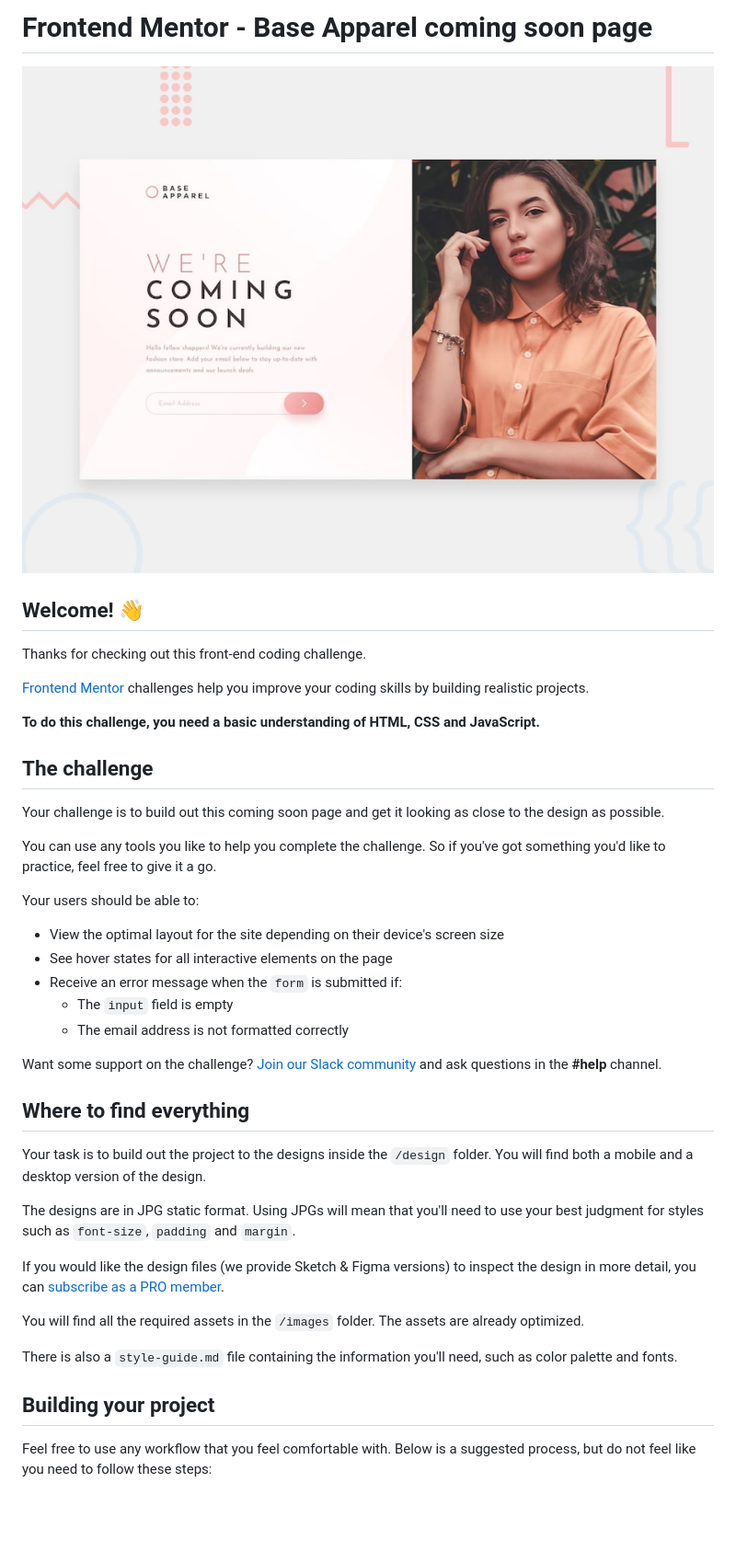
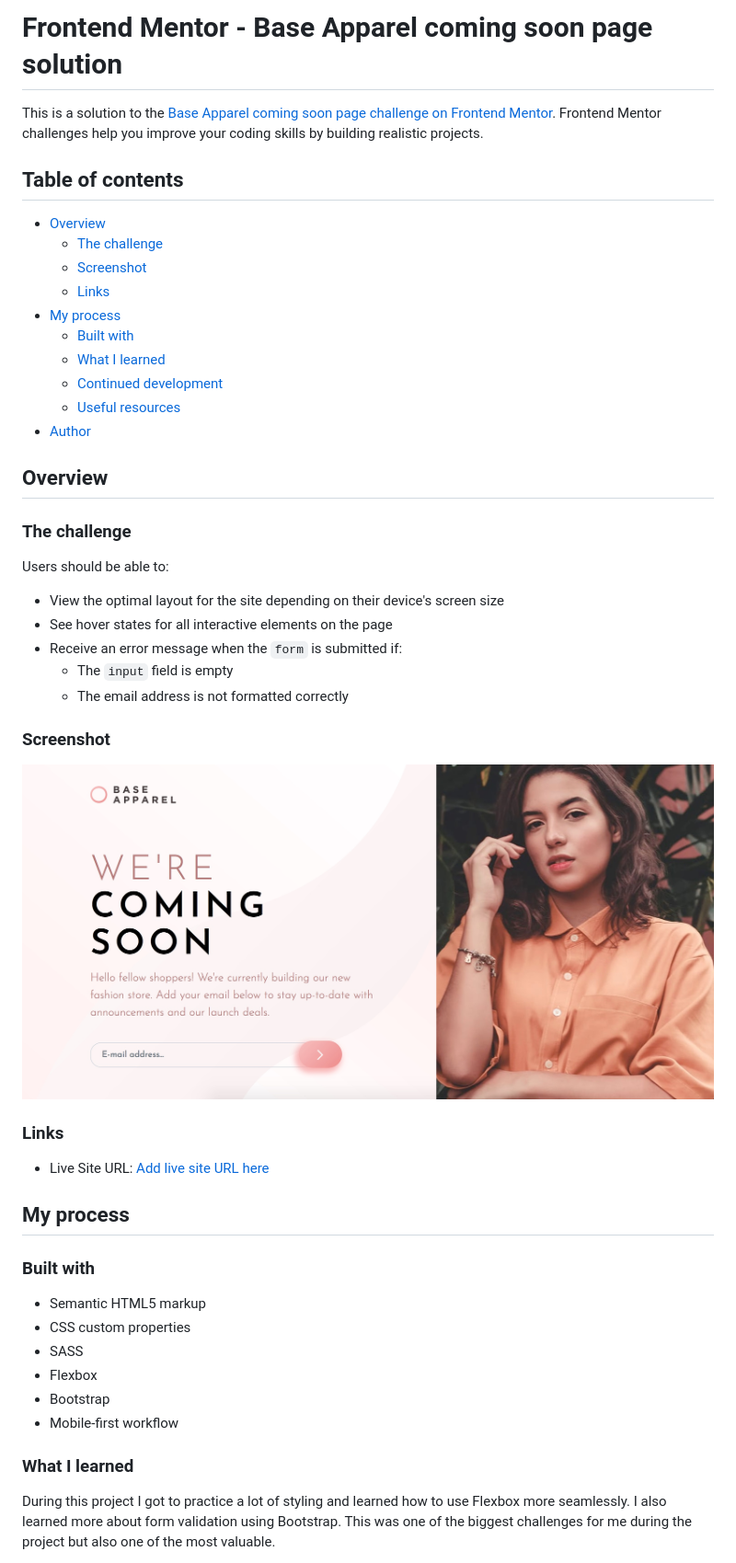
Before and after one commit to malin-nilsson/BaseApparel-LandingPage, a Markdown page: README.md, the part around the change printed below. Shown: that part at 92% size. Drawn GitHub-style; pictures changed too: images/screenshot.jpg (added); blank space fills up the shorter version.

Commit message:
Added mixins + updated readme

```diff
--- a/README.md
+++ b/README.md
@@ -1,22 +1,25 @@
-# Frontend Mentor - Base Apparel coming soon page
+# Frontend Mentor - Base Apparel coming soon page solution
 
-![Design preview for the Base Apparel coming soon page coding challenge](./design/desktop-preview.jpg)
+This is a solution to the [Base Apparel coming soon page challenge on Frontend Mentor](https://www.frontendmentor.io/challenges/base-apparel-coming-soon-page-5d46b47f8db8a7063f9331a0). Frontend Mentor challenges help you improve your coding skills by building realistic projects.
 
-## Welcome! 👋
+## Table of contents
 
-Thanks for checking out this front-end coding challenge.
+- [Overview](#overview)
+  - [The challenge](#the-challenge)
+  - [Screenshot](#screenshot)
+  - [Links](#links)
+- [My process](#my-process)
+  - [Built with](#built-with)
+  - [What I learned](#what-i-learned)
+  - [Continued development](#continued-development)
+  - [Useful resources](#useful-resources)
+- [Author](#author)
 
-[Frontend Mentor](https://www.frontendmentor.io) challenges help you improve your coding skills by building realistic projects.
+## Overview
 
-**To do this challenge, you need a basic understanding of HTML, CSS and JavaScript.**
+### The challenge
 
-## The challenge
-
-Your challenge is to build out this coming soon page and get it looking as close to the design as possible.
-
-You can use any tools you like to help you complete the challenge. So if you've got something you'd like to practice, feel free to give it a go.
-
-Your users should be able to:
+Users should be able to:
 
 - View the optimal layout for the site depending on their device's screen size
 - See hover states for all interactive elements on the page
@@ -24,21 +27,26 @@ Your users should be able to:
   - The `input` field is empty
   - The email address is not formatted correctly
 
-Want some support on the challenge? [Join our Slack community](https://www.frontendmentor.io/slack) and ask questions in the **#help** channel.
+### Screenshot
 
-## Where to find everything
+![](images/screenshot.jpg)
 
-Your task is to build out the project to the designs inside the `/design` folder. You will find both a mobile and a desktop version of the design.
+### Links
 
-The designs are in JPG static format. Using JPGs will mean that you'll need to use your best judgment for styles such as `font-size`, `padding` and `margin`.
+- Live Site URL: [Add live site URL here](https://your-live-site-url.com)
 
-If you would like the design files (we provide Sketch & Figma versions) to inspect the design in more detail, you can [subscribe as a PRO member](https://www.frontendmentor.io/pro).
+## My process
 
-You will find all the required assets in the `/images` folder. The assets are already optimized.
+### Built with
 
-There is also a `style-guide.md` file containing the information you'll need, such as color palette and fonts.
+- Semantic HTML5 markup
+- CSS custom properties
+- SASS
+- Flexbox
+- Bootstrap
+- Mobile-first workflow
 
-## Building your project
+### What I learned
 
-Feel free to use any workflow that you feel comfortable with. Below is a suggested process, but do not feel like you need to follow these steps:
+During this project I got to practice a lot of styling and learned how to use Flexbox more seamlessly. I also learned more about form validation using Bootstrap. This was one of the biggest challenges for me during the project but also one of the most valuable.
 
```
Also changed, not shown: other parts of README.md (+5 -48 lines), README-template.md (deleted, +0 -65 lines), 13 other files.
